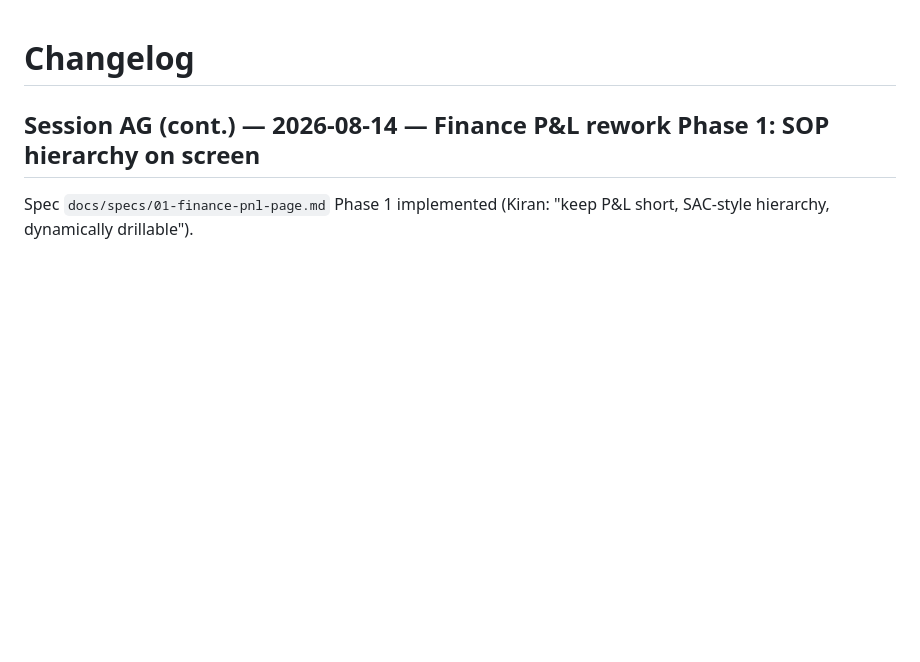
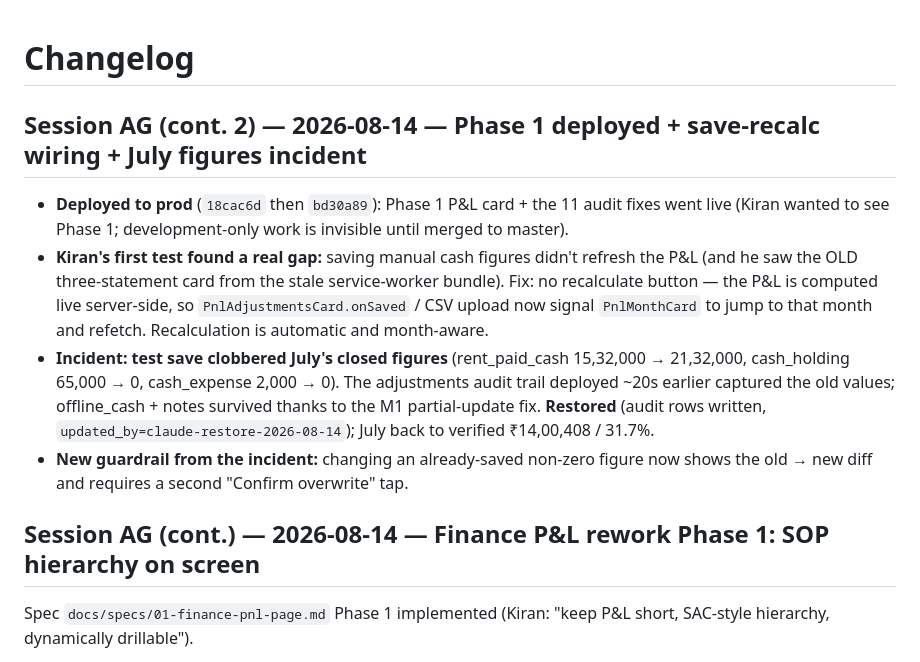
Before and after one commit to cozeevoemp1-ctrl/cozeevo-pg-accountant, a Markdown page: docs/CHANGELOG.md, the part around the change. GitHub-like rendering; blank space fills up the shorter version.

Commit message:
docs: changelog — Phase 1 deploy, save-recalc wiring, July figures incident + restore

```diff
--- a/docs/CHANGELOG.md
+++ b/docs/CHANGELOG.md
@@ -1,4 +1,11 @@
 # Changelog
+
+## Session AG (cont. 2) — 2026-08-14 — Phase 1 deployed + save-recalc wiring + July figures incident
+
+- **Deployed to prod** (`18cac6d` then `bd30a89`): Phase 1 P&L card + the 11 audit fixes went live (Kiran wanted to see Phase 1; development-only work is invisible until merged to master).
+- **Kiran's first test found a real gap:** saving manual cash figures didn't refresh the P&L (and he saw the OLD three-statement card from the stale service-worker bundle). Fix: no recalculate button — the P&L is computed live server-side, so `PnlAdjustmentsCard.onSaved` / CSV upload now signal `PnlMonthCard` to jump to that month and refetch. Recalculation is automatic and month-aware.
+- **Incident: test save clobbered July's closed figures** (rent_paid_cash 15,32,000 → 21,32,000, cash_holding 65,000 → 0, cash_expense 2,000 → 0). The adjustments audit trail deployed ~20s earlier captured the old values; offline_cash + notes survived thanks to the M1 partial-update fix. **Restored** (audit rows written, `updated_by=claude-restore-2026-08-14`); July back to verified ₹14,00,408 / 31.7%.
+- **New guardrail from the incident:** changing an already-saved non-zero figure now shows the old → new diff and requires a second "Confirm overwrite" tap.
 
 ## Session AG (cont.) — 2026-08-14 — Finance P&L rework Phase 1: SOP hierarchy on screen
 
```
